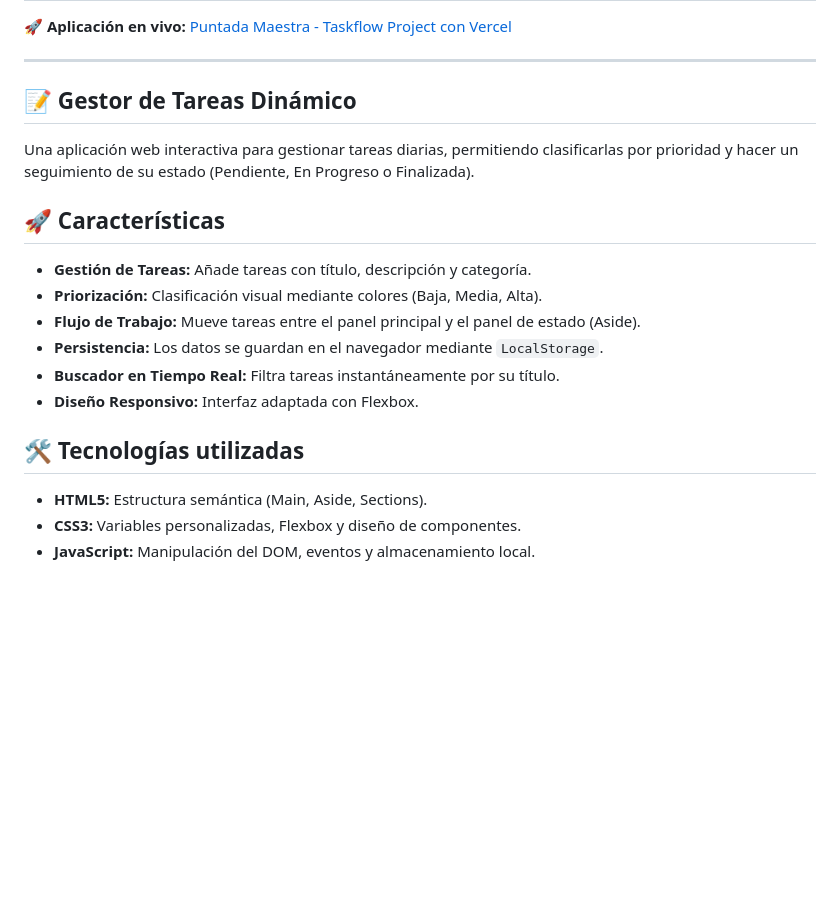
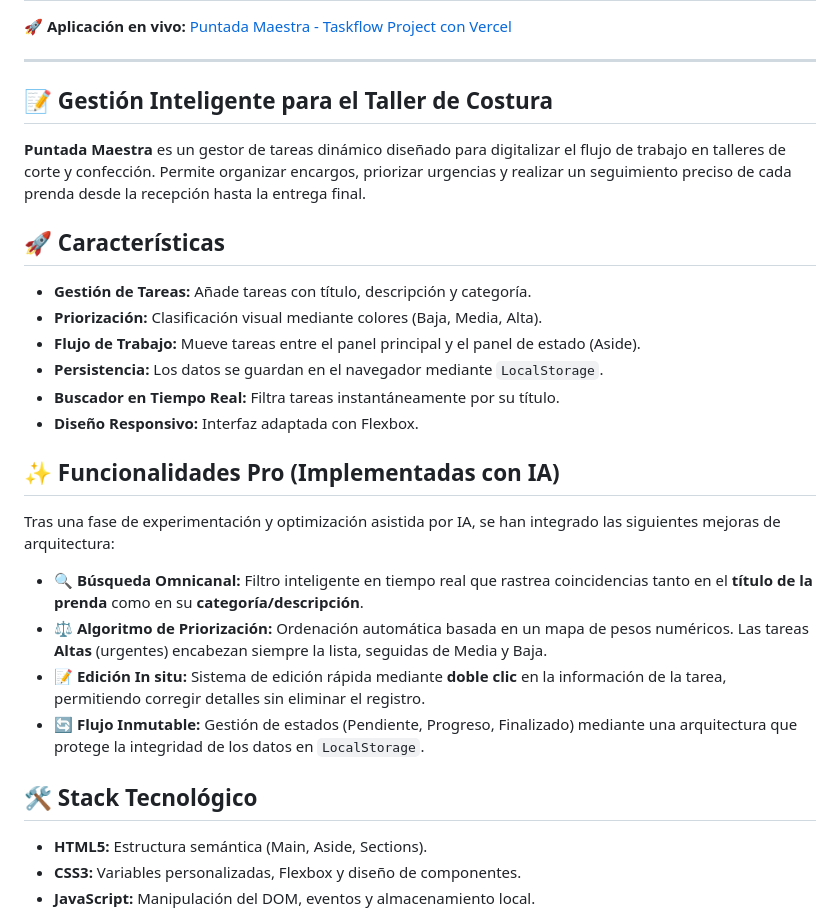
Before and after one commit to ainoadura/taskflow-project, a Markdown page: README.md, the part around one of its changes. Rendered like a GitHub page; blank space fills up the shorter version.

Commit message:
Versión mejorada

```diff
--- a/README.md
+++ b/README.md
@@ -4,9 +4,9 @@
 
 ---
 
-## 📝 Gestor de Tareas Dinámico
+## 📝 Gestión Inteligente para el Taller de Costura
 
-Una aplicación web interactiva para gestionar tareas diarias, permitiendo clasificarlas por prioridad y hacer un seguimiento de su estado (Pendiente, En Progreso o Finalizada).
+**Puntada Maestra** es un gestor de tareas dinámico diseñado para digitalizar el flujo de trabajo en talleres de corte y confección. Permite organizar encargos, priorizar urgencias y realizar un seguimiento preciso de cada prenda desde la recepción hasta la entrega final.
 
 ## 🚀 Características
 
@@ -17,7 +17,16 @@ Una aplicación web interactiva para gestionar tareas diarias, permitiendo clasi
 - **Buscador en Tiempo Real:** Filtra tareas instantáneamente por su título.
 - **Diseño Responsivo:** Interfaz adaptada con Flexbox.
 
-## 🛠️ Tecnologías utilizadas
+## ✨ Funcionalidades Pro (Implementadas con IA)
+
+Tras una fase de experimentación y optimización asistida por IA, se han integrado las siguientes mejoras de arquitectura:
+
+- **🔍 Búsqueda Omnicanal:** Filtro inteligente en tiempo real que rastrea coincidencias tanto en el **título de la prenda** como en su **categoría/descripción**.
+- **⚖️ Algoritmo de Priorización:** Ordenación automática basada en un mapa de pesos numéricos. Las tareas **Altas** (urgentes) encabezan siempre la lista, seguidas de Media y Baja.
+- **📝 Edición In situ:** Sistema de edición rápida mediante **doble clic** en la información de la tarea, permitiendo corregir detalles sin eliminar el registro.
+- **🔄 Flujo Inmutable:** Gestión de estados (Pendiente, Progreso, Finalizado) mediante una arquitectura que protege la integridad de los datos en `LocalStorage`.
+
+## 🛠️ Stack Tecnológico
 
 * **HTML5:** Estructura semántica (Main, Aside, Sections).
 * **CSS3:** Variables personalizadas, Flexbox y diseño de componentes.
```
Also changed, not shown: other parts of README.md (+25 -0 lines).
